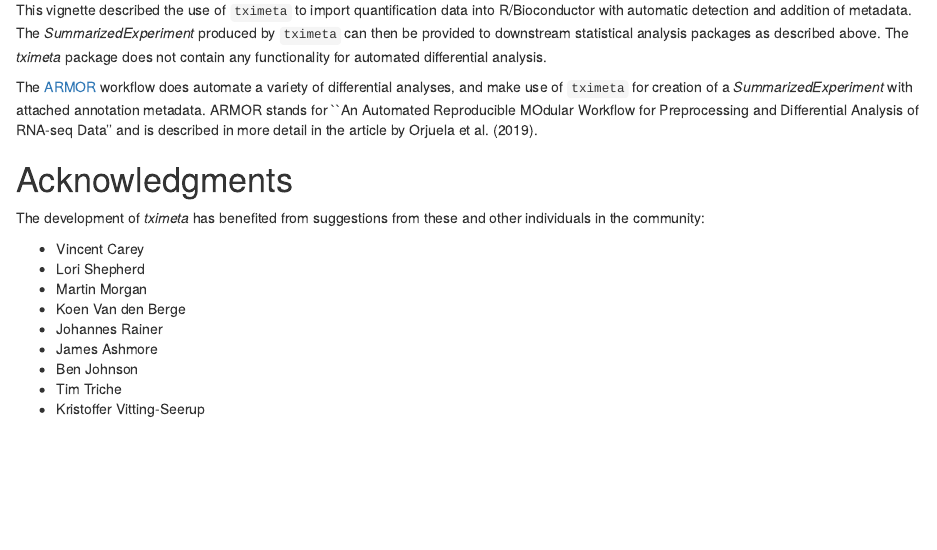
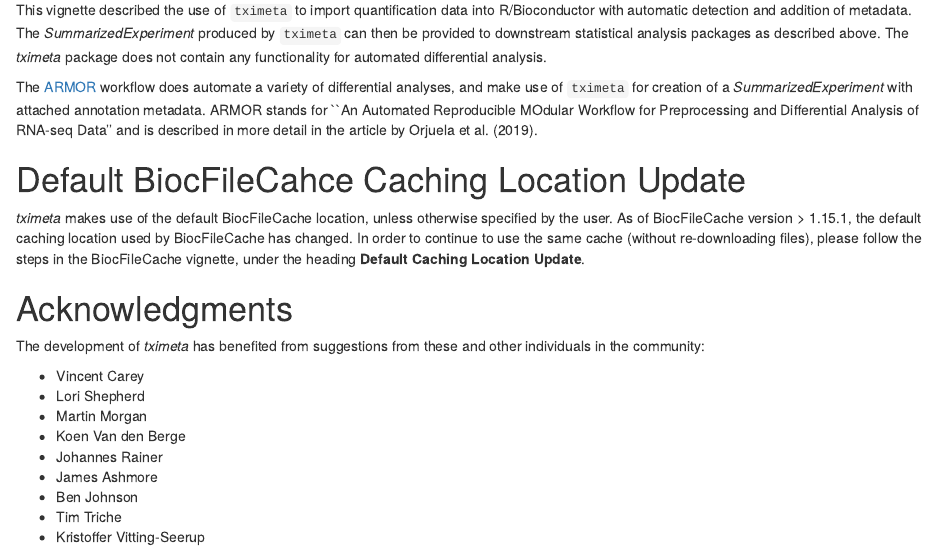
Before and after one commit to thelovelab/tximeta, an R Markdown document (vignettes/tximeta.Rmd): the page in a window 1100 px wide, from 12150 px down. Rendered offline with R 4.5, knitr and Pandoc, with nearby package versions; some code elsewhere in the file could not run offline.

Commit message:
update to make use of tools::R_user_dir

```diff
--- a/vignettes/tximeta.Rmd
+++ b/vignettes/tximeta.Rmd
@@ -728,6 +728,15 @@ metadata. ARMOR stands for
 and Differential Analysis of RNA-seq Data'' and is described in more
 detail in the article by @Orjuelag2019.
 
+# Default BiocFileCahce Caching Location Update
+
+*tximeta* makes use of the default BiocFileCache location, unless
+otherwise specified by the user. As of BiocFileCache version > 1.15.1,
+the default caching location used by BiocFileCache has changed. In
+order to continue to use the same cache (without re-downloading
+files), please follow the steps in the BiocFileCache vignette, under
+the heading **Default Caching Location Update**.
+
 # Acknowledgments
 
 The development of *tximeta* has benefited from suggestions from these
```
Also changed, not shown: R/bfcLocation.R (+4 -4 lines), R/tximeta.R (+1 -1 lines), 3 other files.
